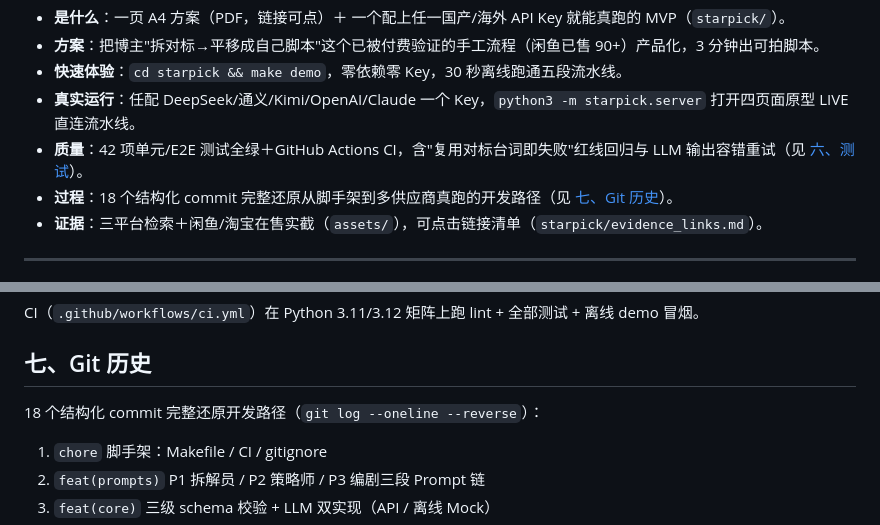
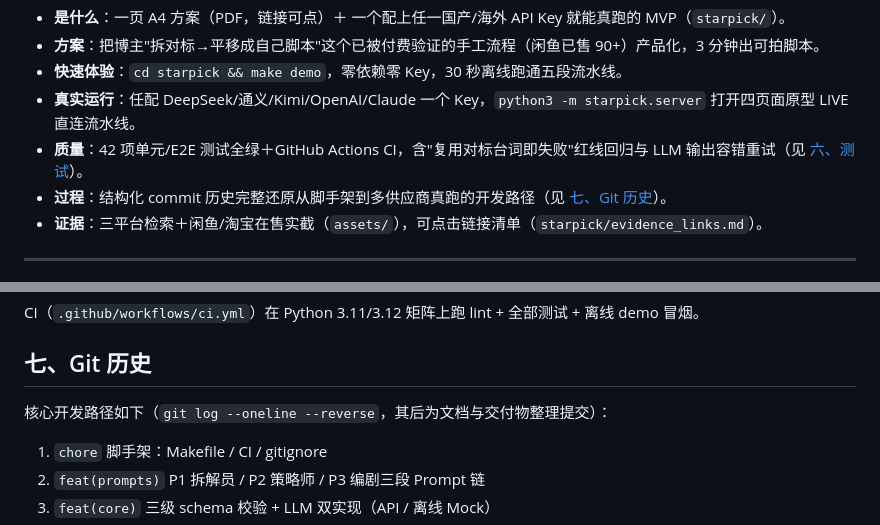
Before and after one commit to kimlinsung/dxm_test, a Markdown page: README.md, 2 parts joined by grey strips. Drawn GitHub-style.

Commit message:
docs: Git 历史计数改为不随提交数过期的表述
Co-Authored-By: Claude Opus 4.7 <noreply@anthropic.com>

```diff
--- a/README.md
+++ b/README.md
@@ -10,7 +10,7 @@
 - **快速体验**：`cd starpick && make demo`，零依赖零 Key，30 秒离线跑通五段流水线。
 - **真实运行**：任配 DeepSeek/通义/Kimi/OpenAI/Claude 一个 Key，`python3 -m starpick.server` 打开四页面原型 LIVE 直连流水线。
 - **质量**：42 项单元/E2E 测试全绿＋GitHub Actions CI，含"复用对标台词即失败"红线回归与 LLM 输出容错重试（见 [六、测试](#六通过了哪些测试)）。
-- **过程**：18 个结构化 commit 完整还原从脚手架到多供应商真跑的开发路径（见 [七、Git 历史](#七git-历史)）。
+- **过程**：结构化 commit 历史完整还原从脚手架到多供应商真跑的开发路径（见 [七、Git 历史](#七git-历史)）。
 - **证据**：三平台检索＋闲鱼/淘宝在售实截（`assets/`），可点击链接清单（`starpick/evidence_links.md`）。
 
 ---
@@ -114,7 +114,7 @@ CI（`.github/workflows/ci.yml`）在 Python 3.11/3.12 矩阵上跑 lint + 全
 
 ## 七、Git 历史
 
-18 个结构化 commit 完整还原开发路径（`git log --oneline --reverse`）：
+核心开发路径如下（`git log --oneline --reverse`，其后为文档与交付物整理提交）：
 
 1. `chore` 脚手架：Makefile / CI / gitignore
 2. `feat(prompts)` P1 拆解员 / P2 策略师 / P3 编剧三段 Prompt 链
```
